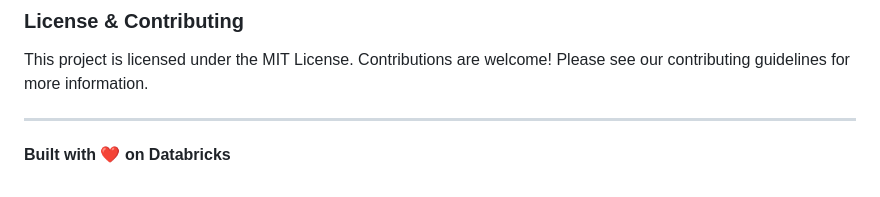
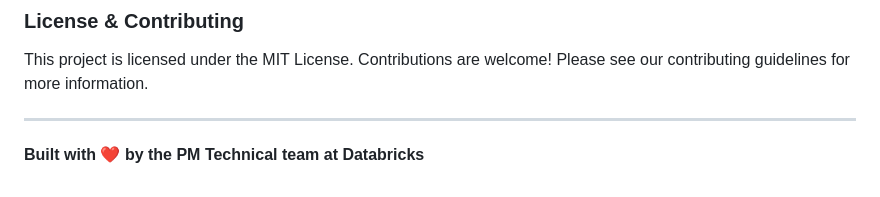
Before and after one commit to RafiKurlansik/aria-accelerator, a Markdown page: README.md, the part around the change. Drawn GitHub-style.

Commit message:
README: Update footer to credit PM Technical team at Databricks

```diff
--- a/README.md
+++ b/README.md
@@ -573,4 +573,4 @@ This project is licensed under the MIT License. Contributions are welcome! Pleas
 
 ---
 
-**Built with ❤️ on Databricks**
+**Built with ❤️ by the PM Technical team at Databricks**
```
